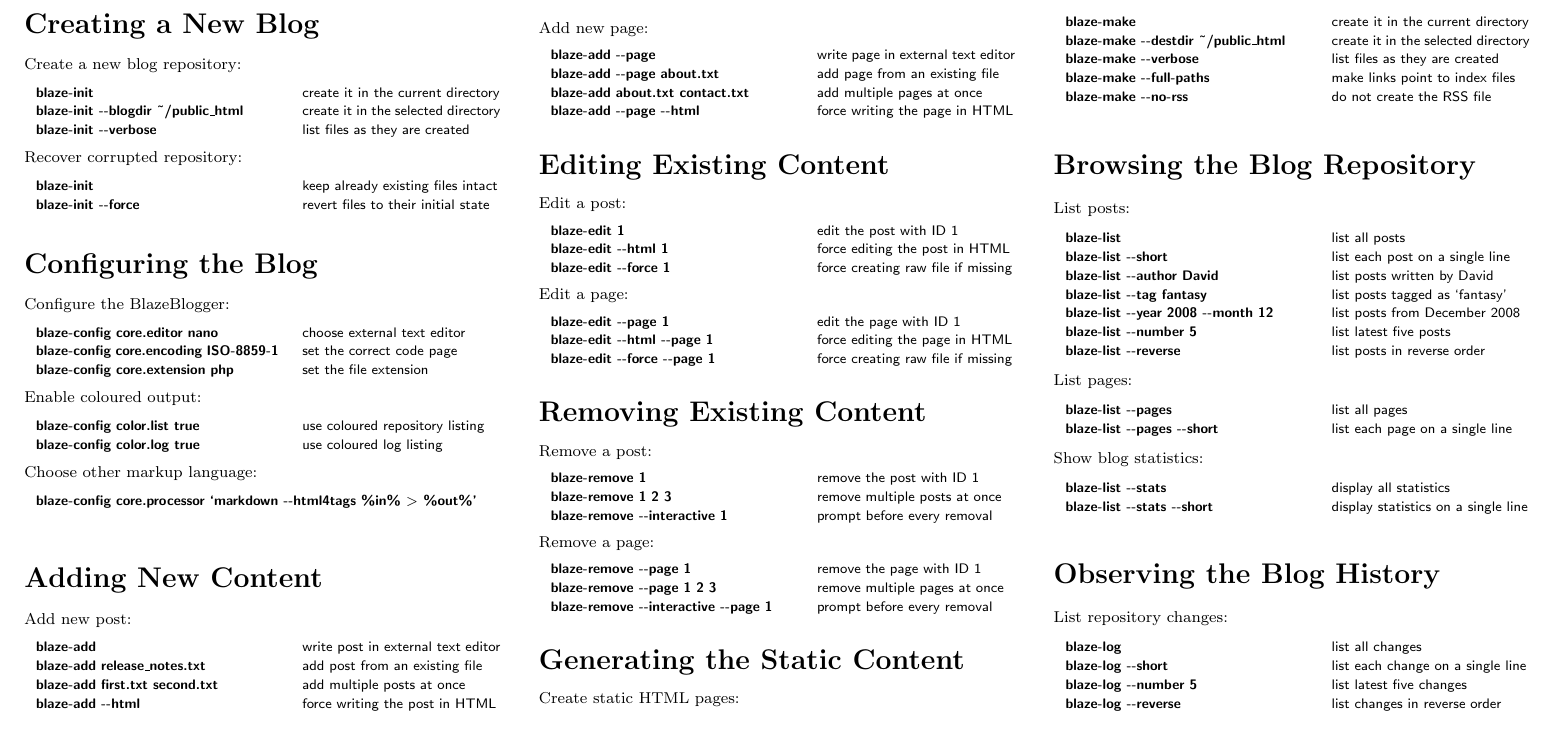
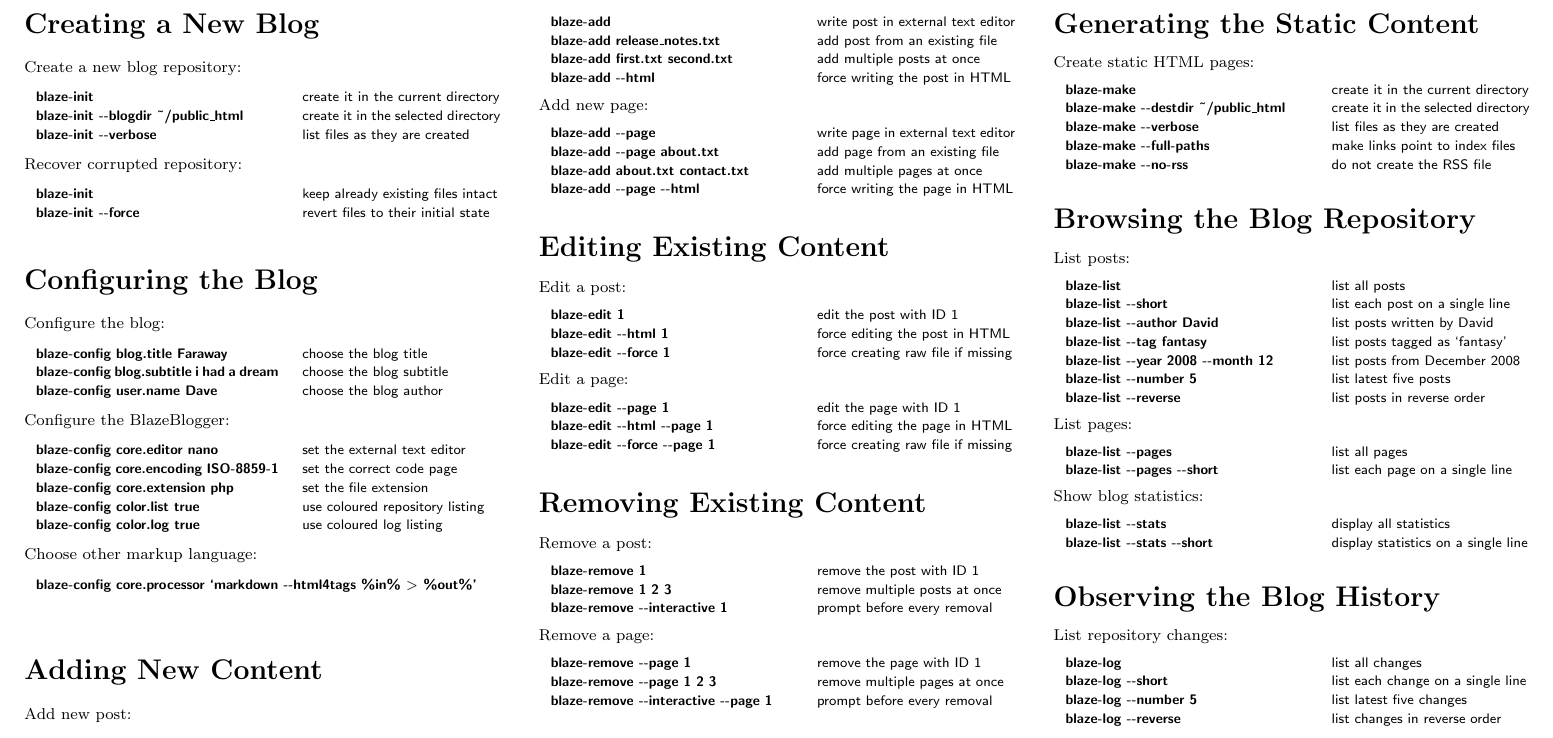
Before and after one commit to blazeblogger/blazeblogger-refcard, a LaTeX document (src/blazeblogger-refcard.tex): part of the page, cut so that both start at the same text. Compiled offline with pdfLaTeX.

Commit message:
Added blog settings description.

```diff
--- a/src/blazeblogger-refcard.tex
+++ b/src/blazeblogger-refcard.tex
@@ -55,17 +55,20 @@
 
 \section*{Configuring the Blog}
 
+\noindent Configure the blog:
+
+\begin{examples}
+  \command{blaze-config blog.title Faraway}{choose the blog title}
+  \command{blaze-config blog.subtitle i had a dream}{choose the blog subtitle}
+  \command{blaze-config user.name Dave}{choose the blog author}
+\end{examples}
+
 \noindent Configure the BlazeBlogger:
 
 \begin{examples}
-  \command{blaze-config core.editor nano}{choose external text editor}
+  \command{blaze-config core.editor nano}{set the external text editor}
   \command{blaze-config core.encoding ISO-8859-1}{set the correct code page}
   \command{blaze-config core.extension php}{set the file extension}
-\end{examples}
-
-\noindent Enable coloured output:
-
-\begin{examples}
   \command{blaze-config color.list true}{use coloured repository listing}
   \command{blaze-config color.log true}{use coloured log listing}
 \end{examples}
```
